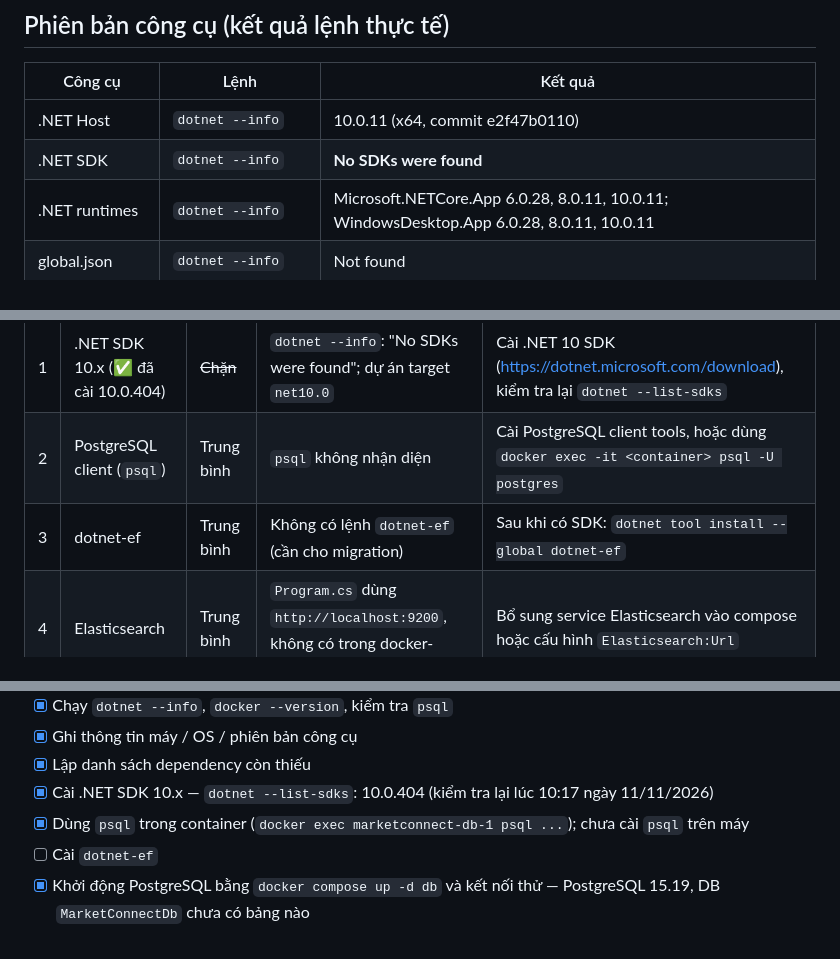
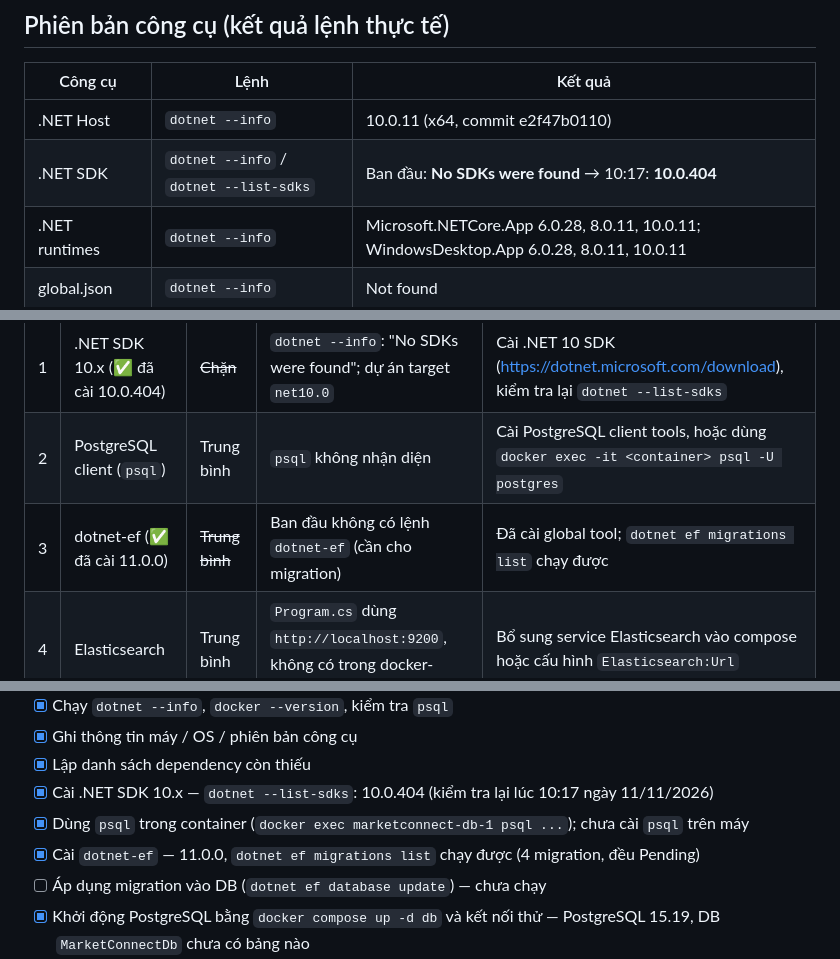
Before and after one commit to khangih08/MarketConnect, a Markdown page: docs/progress/week01.md, 3 parts joined by grey strips. GitHub-like rendering.

```diff
--- a/docs/progress/week01.md
+++ b/docs/progress/week01.md
@@ -32,7 +32,7 @@
 | Công cụ | Lệnh | Kết quả |
 |---|---|---|
 | .NET Host | `dotnet --info` | 10.0.11 (x64, commit e2f47b0110) |
-| .NET SDK | `dotnet --info` | **No SDKs were found** |
+| .NET SDK | `dotnet --info` / `dotnet --list-sdks` | Ban đầu: **No SDKs were found** → 10:17: **10.0.404** |
 | .NET runtimes | `dotnet --info` | Microsoft.NETCore.App 6.0.28, 8.0.11, 10.0.11; WindowsDesktop.App 6.0.28, 8.0.11, 10.0.11 |
 | global.json | `dotnet --info` | Not found |
 | Docker | `docker --version` | Docker version 29.8.2, build 7fc2dff |
@@ -59,7 +59,7 @@
 |---|---|---|---|---|
 | 1 | .NET SDK 10.x (✅ đã cài 10.0.404) | ~~Chặn~~ | `dotnet --info`: "No SDKs were found"; dự án target `net10.0` | Cài .NET 10 SDK (https://dotnet.microsoft.com/download), kiểm tra lại `dotnet --list-sdks` |
 | 2 | PostgreSQL client (`psql`) | Trung bình | `psql` không nhận diện | Cài PostgreSQL client tools, hoặc dùng `docker exec -it <container> psql -U postgres` |
-| 3 | dotnet-ef | Trung bình | Không có lệnh `dotnet-ef` (cần cho migration) | Sau khi có SDK: `dotnet tool install --global dotnet-ef` |
+| 3 | dotnet-ef (✅ đã cài 11.0.0) | ~~Trung bình~~ | Ban đầu không có lệnh `dotnet-ef` (cần cho migration) | Đã cài global tool; `dotnet ef migrations list` chạy được |
 | 4 | Elasticsearch | Trung bình | `Program.cs` dùng `http://localhost:9200`, không có trong docker-compose | Bổ sung service Elasticsearch vào compose hoặc cấu hình `Elasticsearch:Url` |
 | 5 | Gói npm của ClientApp | Thấp | Chưa có `ClientApp/node_modules` | `cd ClientApp; npm install` |
 | 6 | Redis | Thấp (tùy chọn) | Tham chiếu `StackExchange.Redis`, chưa đăng ký DI | Chỉ cần khi bật cache |
@@ -81,7 +81,8 @@
 - [x] Lập danh sách dependency còn thiếu
 - [x] Cài .NET SDK 10.x — `dotnet --list-sdks`: 10.0.404 (kiểm tra lại lúc 10:17 ngày 11/11/2026)
 - [x] Dùng `psql` trong container (`docker exec marketconnect-db-1 psql ...`); chưa cài `psql` trên máy
-- [ ] Cài `dotnet-ef`
+- [x] Cài `dotnet-ef` — 11.0.0, `dotnet ef migrations list` chạy được (4 migration, đều Pending)
+- [ ] Áp dụng migration vào DB (`dotnet ef database update`) — chưa chạy
 - [x] Khởi động PostgreSQL bằng `docker compose up -d db` và kết nối thử — PostgreSQL 15.19, DB `MarketConnectDb` chưa có bảng nào
 - [ ] Bổ sung/cấu hình Elasticsearch
 - [x] `dotnet build MarketConnect.slnx` thành công — 0 lỗi, 4 cảnh báo
```
Also changed, not shown: other parts of docs/progress/week01.md (+30 -1 lines).
